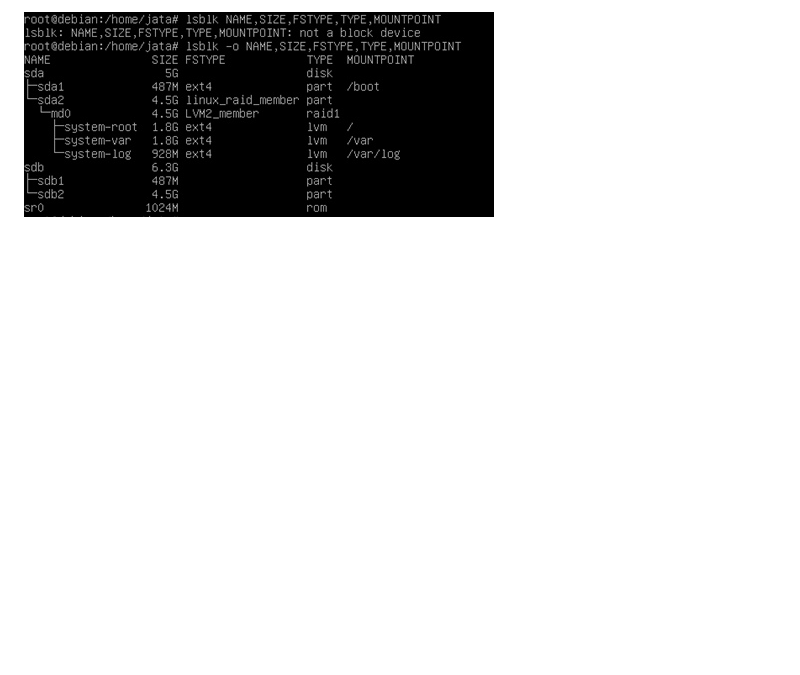
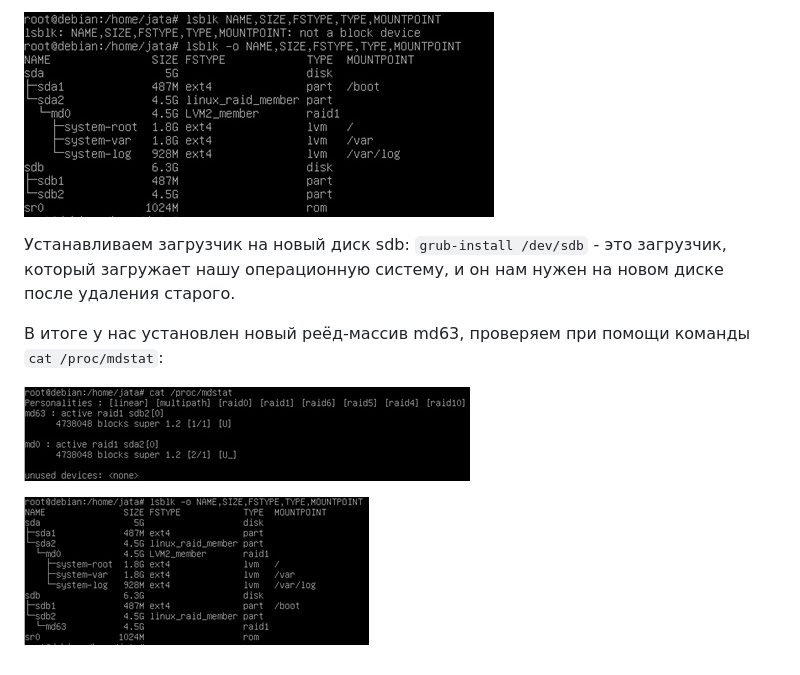
Before and after one commit to Kc0va/suzenOS, a Markdown page: laba 2/README.md, the part around the change printed below. GitHub-like rendering; pictures changed too: laba 2/images/md63.png (added), laba 2/images/md632.png (added); blank space fills up the shorter version.

Commit message:
Aded laba report

```diff
--- a/laba 2/README.md
+++ b/laba 2/README.md
@@ -40,2 +40,10 @@ Cинхронизация разделов, не входящих в RAID, ко
 
 ![sdb](https://github.com/Kc0va/suzenOS/blob/master/laba%202/images/sdb.png?raw=true)
+
+Устанавливаем загрузчик на новый диск sdb: `grub-install /dev/sdb` - это загрузчик, который загружает нашу операционную систему, и он нам нужен на новом диске после удаления старого.
+
+В итоге у нас установлен новый реёд-массив md63, проверяем при помощи команды `cat /proc/mdstat`:
+
+![md63](https://github.com/Kc0va/suzenOS/blob/master/laba%202/images/md63.png?raw=true)
+
+![md632](https://github.com/Kc0va/suzenOS/blob/master/laba%202/images/md632.png?raw=true)
```
Also changed, not shown: other parts of laba 2/README.md (+5 -5 lines).
